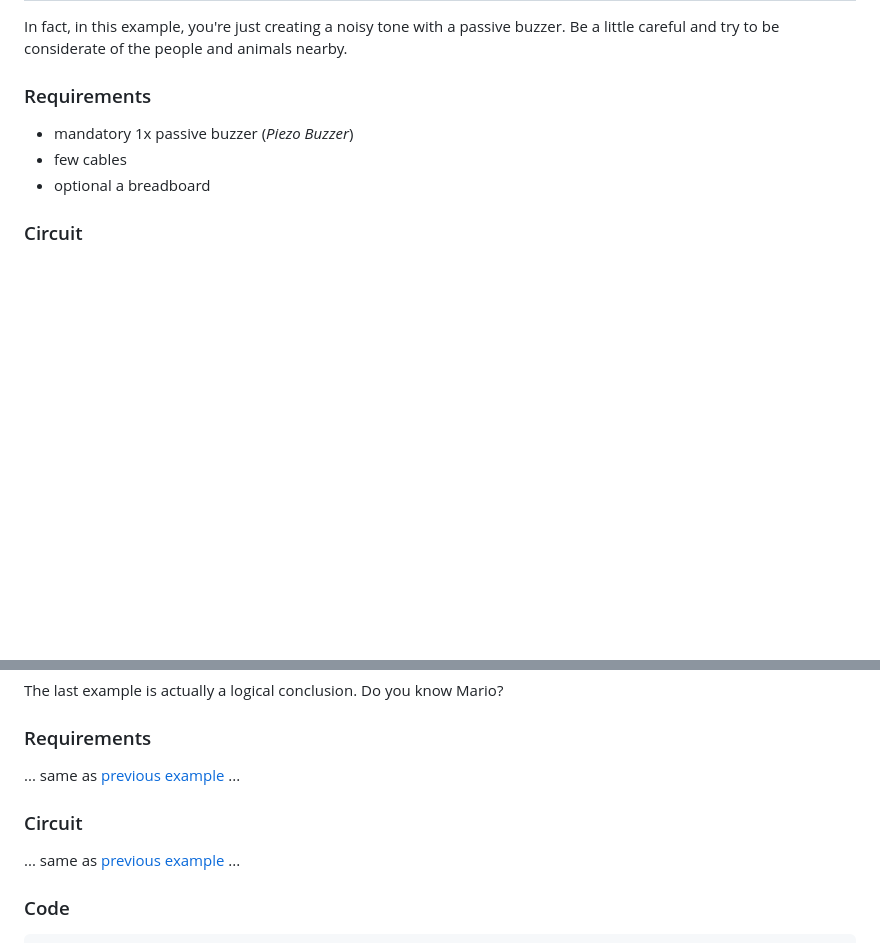
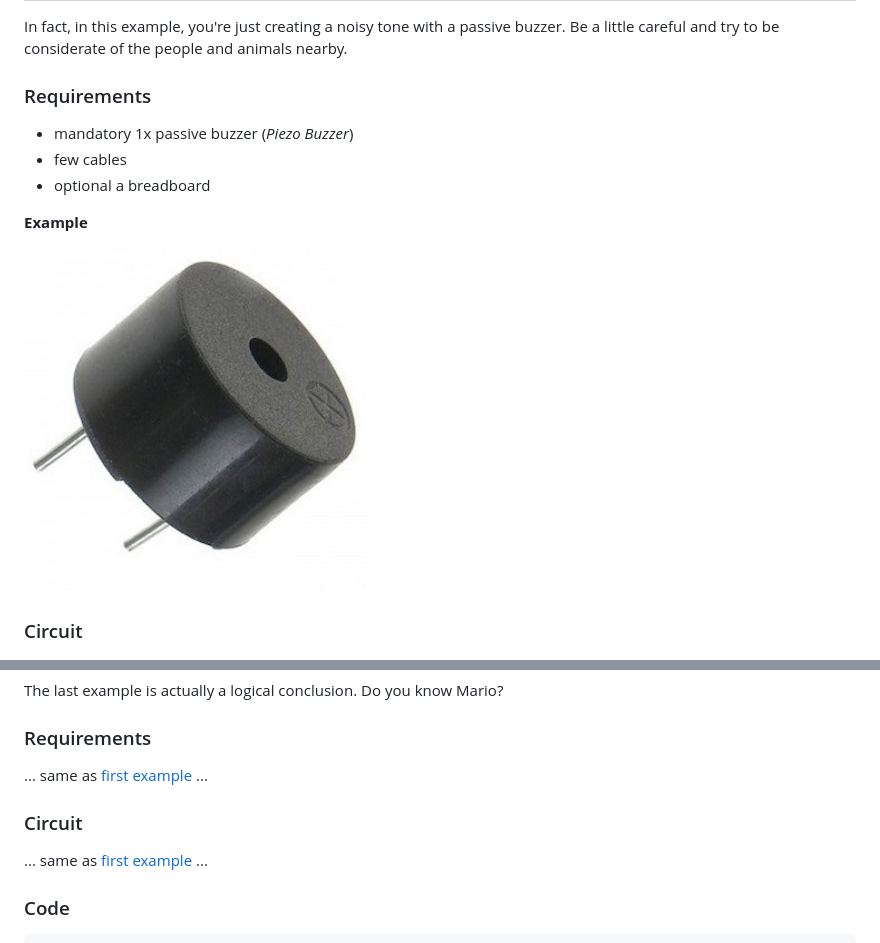
Before and after one commit to Lupin3000/ESP, a Markdown page: doc/007_sound_tutorials.md, 2 parts joined by grey strips. Drawn GitHub-style; pictures changed too: images/modules/piezo_buzzer.jpg (added); blank space fills up the shorter version.

Commit message:
add example picture for modules

```diff
--- a/doc/007_sound_tutorials.md
+++ b/doc/007_sound_tutorials.md
@@ -22,6 +22,10 @@ In fact, in this example, you're just creating a noisy tone with a passive buzze
 - mandatory 1x passive buzzer (_Piezo Buzzer_)
 - few cables
 - optional a breadboard
+
+**Example**
+
+![piezo_buzzer.jpg](../images/modules/piezo_buzzer.jpg)
 
 ### Circuit
 
@@ -90,11 +94,11 @@ The last example is actually a logical conclusion. Do you know Mario?
 
 ### Requirements
 
-... same as [previous example](#requirements) ...
+... same as [first example](#requirements) ...
 
 ### Circuit
 
-... same as [previous example](#circuit) ...
+... same as [first example](#circuit) ...
 
 ### Code
 
```
Also changed, not shown: doc/001_firmware.md (+1 -1 lines).
